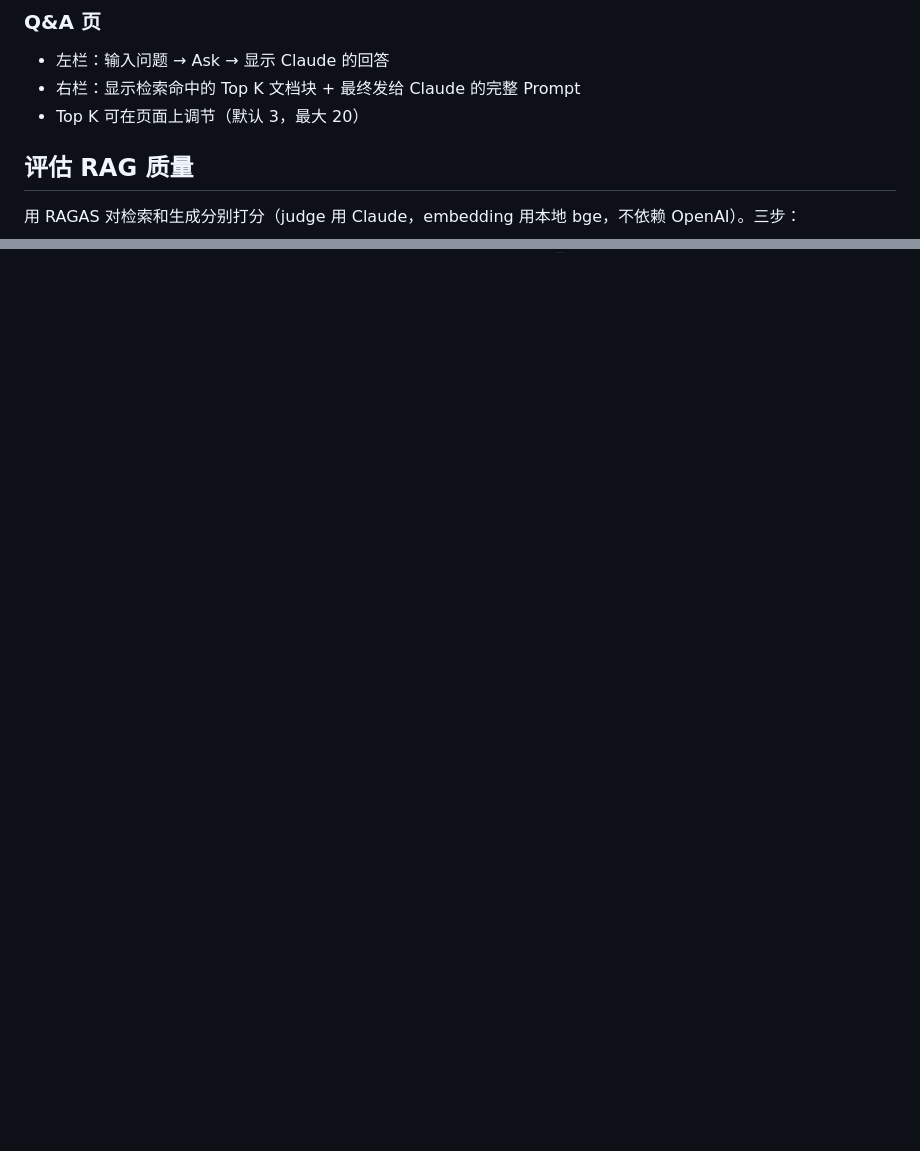
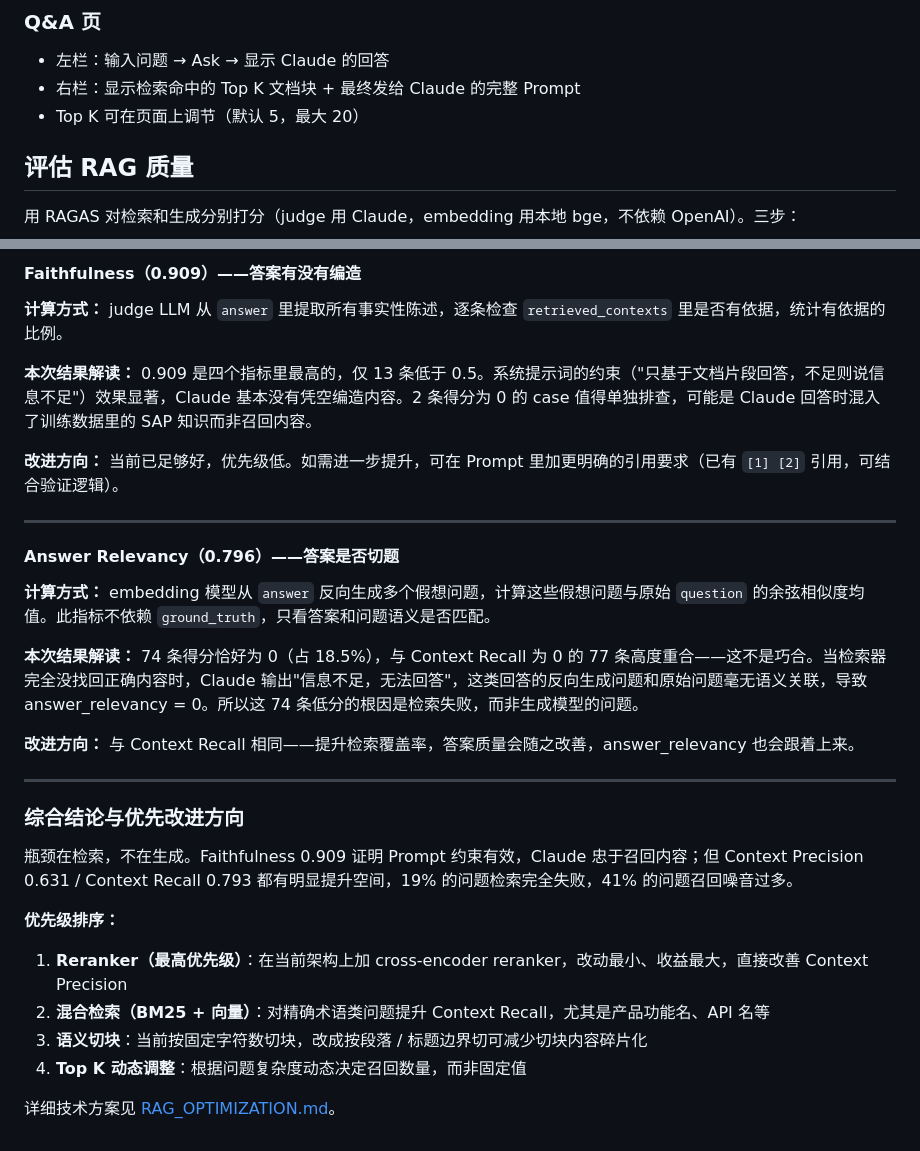
Before and after one commit to taosha121/AskDatasphere, a Markdown page: README.md, 2 parts joined by grey strips. Rendered like a GitHub page; blank space fills up the shorter version.

```diff
--- a/README.md
+++ b/README.md
@@ -87,7 +87,7 @@ python -m uvicorn backend.main:app --reload --host 0.0.0.0 --port 8000
 
 - 左栏：输入问题 → Ask → 显示 Claude 的回答
 - 右栏：显示检索命中的 Top K 文档块 + 最终发给 Claude 的完整 Prompt
-- Top K 可在页面上调节（默认 3，最大 20）
+- Top K 可在页面上调节（默认 5，最大 20）
 
 ## 评估 RAG 质量
 
@@ -166,0 +212,32 @@ SAP Datasphere 文档随产品持续迭代更新。重新下载所获取的 PDF
+#### Faithfulness（0.909）——答案有没有编造
+
+**计算方式：** judge LLM 从 `answer` 里提取所有事实性陈述，逐条检查 `retrieved_contexts` 里是否有依据，统计有依据的比例。
+
+**本次结果解读：** 0.909 是四个指标里最高的，仅 13 条低于 0.5。系统提示词的约束（"只基于文档片段回答，不足则说信息不足"）效果显著，Claude 基本没有凭空编造内容。2 条得分为 0 的 case 值得单独排查，可能是 Claude 回答时混入了训练数据里的 SAP 知识而非召回内容。
+
+**改进方向：** 当前已足够好，优先级低。如需进一步提升，可在 Prompt 里加更明确的引用要求（已有 `[1] [2]` 引用，可结合验证逻辑）。
+
+---
+
+#### Answer Relevancy（0.796）——答案是否切题
+
+**计算方式：** embedding 模型从 `answer` 反向生成多个假想问题，计算这些假想问题与原始 `question` 的余弦相似度均值。此指标不依赖 `ground_truth`，只看答案和问题语义是否匹配。
+
+**本次结果解读：** 74 条得分恰好为 0（占 18.5%），与 Context Recall 为 0 的 77 条高度重合——这不是巧合。当检索器完全没找回正确内容时，Claude 输出"信息不足，无法回答"，这类回答的反向生成问题和原始问题毫无语义关联，导致 answer_relevancy = 0。所以这 74 条低分的根因是检索失败，而非生成模型的问题。
+
+**改进方向：** 与 Context Recall 相同——提升检索覆盖率，答案质量会随之改善，answer_relevancy 也会跟着上来。
+
+---
+
+### 综合结论与优先改进方向
+
+瓶颈在检索，不在生成。Faithfulness 0.909 证明 Prompt 约束有效，Claude 忠于召回内容；但 Context Precision 0.631 / Context Recall 0.793 都有明显提升空间，19% 的问题检索完全失败，41% 的问题召回噪音过多。
+
+**优先级排序：**
+
+1. **Reranker（最高优先级）**：在当前架构上加 cross-encoder reranker，改动最小、收益最大，直接改善 Context Precision
+2. **混合检索（BM25 + 向量）**：对精确术语类问题提升 Context Recall，尤其是产品功能名、API 名等
+3. **语义切块**：当前按固定字符数切块，改成按段落 / 标题边界切可减少切块内容碎片化
+4. **Top K 动态调整**：根据问题复杂度动态决定召回数量，而非固定值
+
+详细技术方案见 [RAG_OPTIMIZATION.md](RAG_OPTIMIZATION.md)。
```
Also changed, not shown: other parts of README.md (+48 -3 lines).
